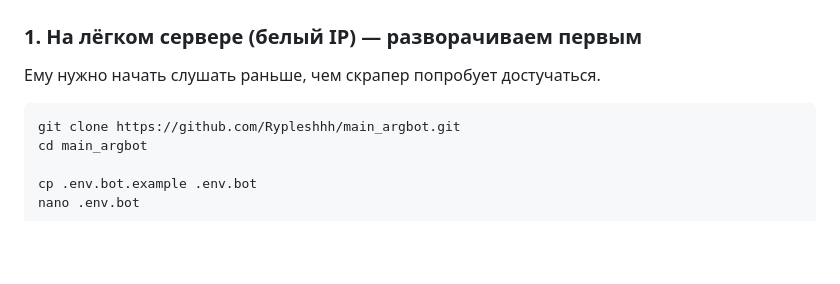
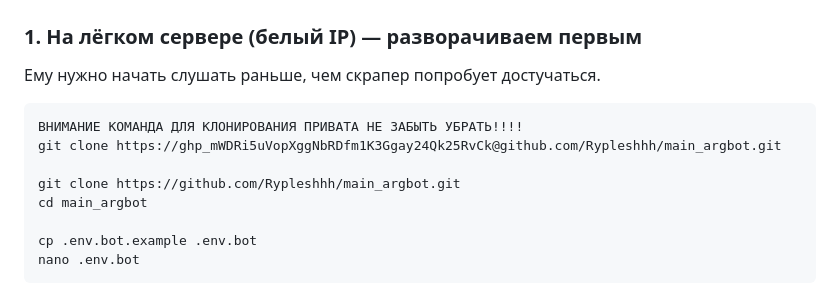
Before and after one commit to rypleshhh/main_argbot, a Markdown page: README.md, the part around the change. GitHub-like rendering; blank space fills up the shorter version.

````diff
--- a/README.md
+++ b/README.md
@@ -41,6 +41,9 @@ IP. Поэтому направление связи развёрнуто: **с
 Ему нужно начать слушать раньше, чем скрапер попробует достучаться.
 
 ```bash
+ВНИМАНИЕ КОМАНДА ДЛЯ КЛОНИРОВАНИЯ ПРИВАТА НЕ ЗАБЫТЬ УБРАТЬ!!!!
+git clone https://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@github.com/Rypleshhh/main_argbot.git
+
 git clone https://github.com/Rypleshhh/main_argbot.git
 cd main_argbot
 
````
